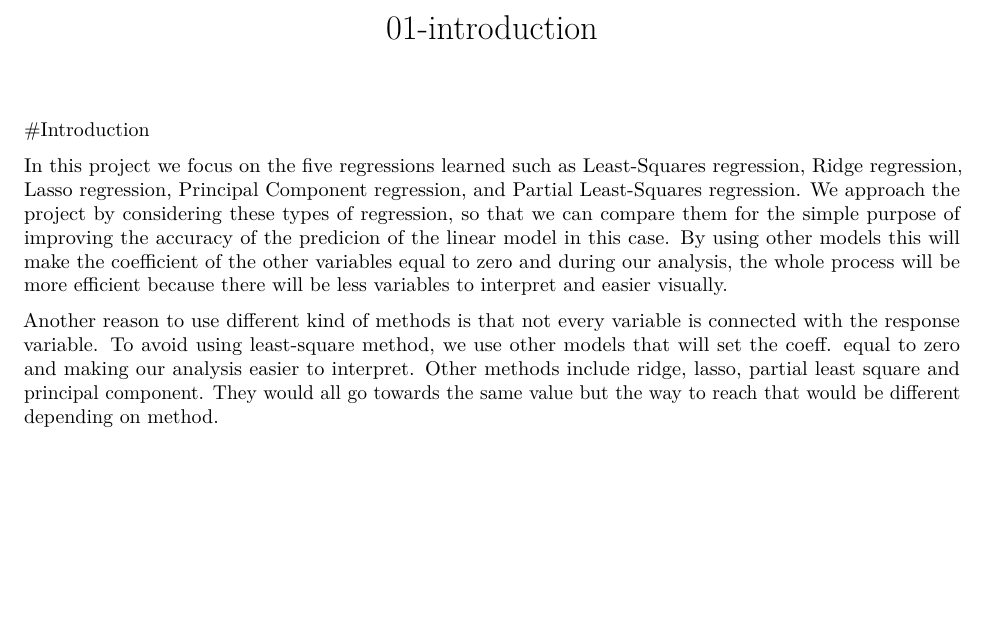
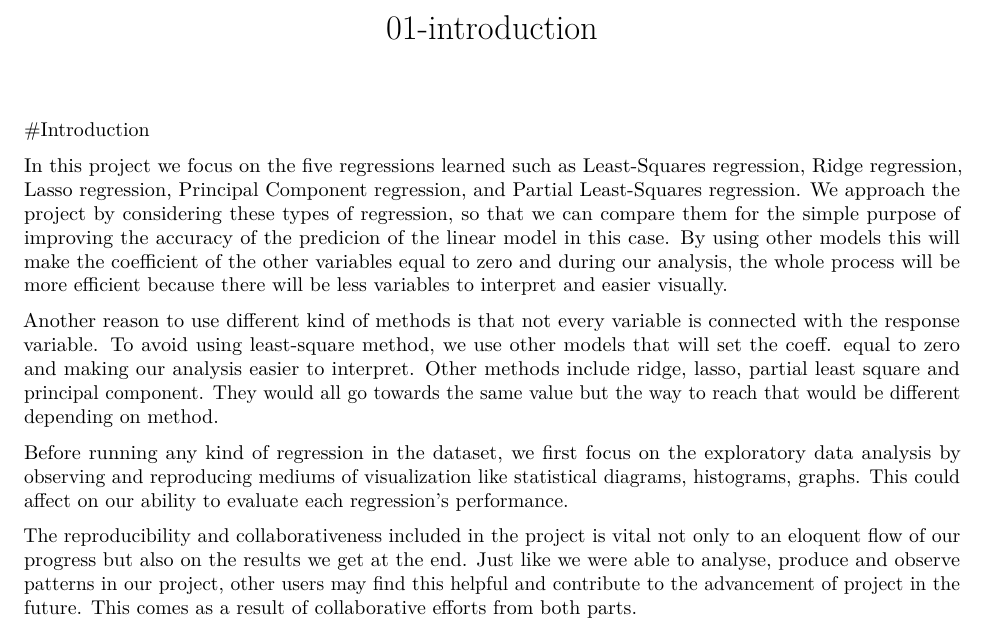
Before and after one commit to leanne8/stat159-fall2016-project2, an R Markdown document (report/sections/01-introduction.Rmd): part of the page, cut so that both start at the same text, the shorter picture padded with empty space. Rendered offline with R 4.5, knitr and Pandoc, then LaTeX, with nearby package versions.

Commit message:
finished intro

```diff
--- a/report/sections/01-introduction.Rmd
+++ b/report/sections/01-introduction.Rmd
@@ -7,3 +7,7 @@ output: pdf_document
    In this project we focus on the five regressions learned such as Least-Squares regression, Ridge regression, Lasso regression, Principal Component regression, and Partial Least-Squares regression. We approach the project by considering these types of regression, so that we can compare them for the simple purpose of improving the accuracy of the predicion of the linear model in this case. By using other models this will make the coefficient of the other variables equal to zero and during our analysis, the whole process will be more efficient because there will be less variables to interpret and easier visually.
 
 Another reason to use different kind of methods is that not every variable is connected with the response variable. To avoid using least-square method, we use other models that will set the coeff. equal to zero and making our analysis easier to interpret. Other methods include ridge, lasso, partial least square and principal component. They would all go towards the same value but the way to reach that would be different depending on method.
+
+Before running any kind of regression in the dataset, we first focus on the exploratory data analysis by observing and reproducing mediums of visualization like statistical diagrams, histograms, graphs. This could affect on our ability to evaluate each regression's performance.
+
+The reproducibility and collaborativeness included in the project is vital not only to an eloquent flow of our progress but also on the results we get at the end. Just like we were able to analyse, produce and observe patterns in our project, other users may find this helpful and contribute to the advancement of project in the future. This comes as a result of  collaborative efforts from both parts.
```
